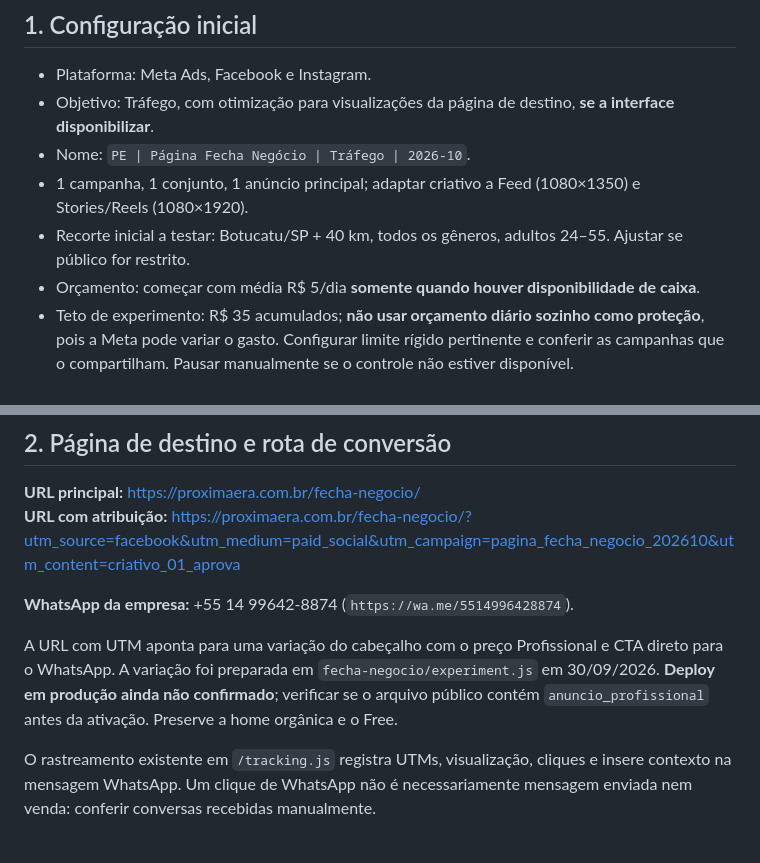
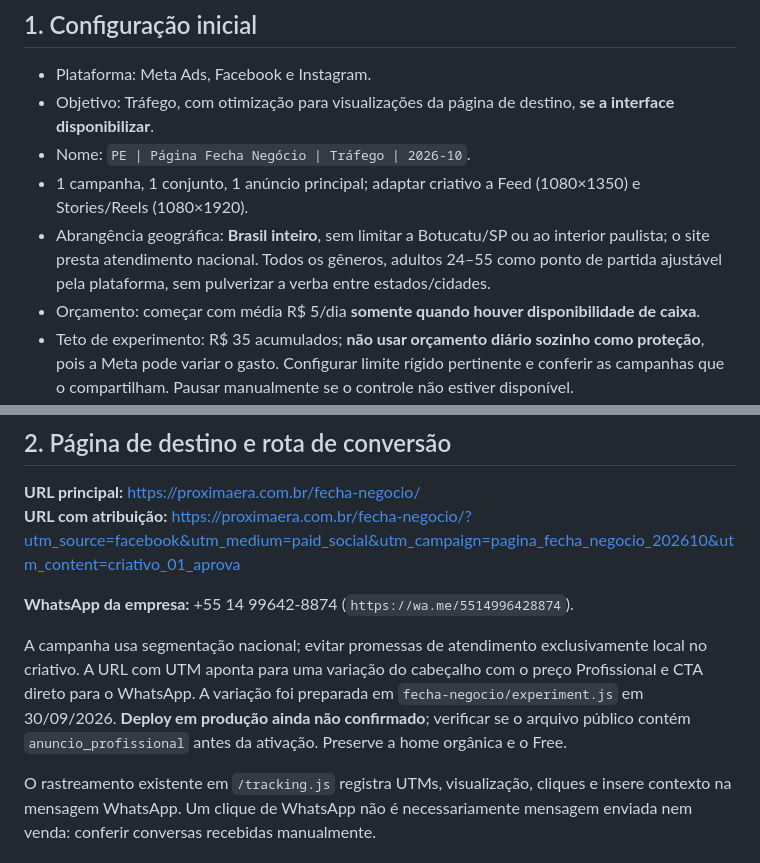
Before and after one commit to giulianocruz/proximaera-site, a Markdown page: marketing/campanhas/2026-10-pagina-fecha-negocio.md, 2 parts joined by grey strips. Rendered like a GitHub page.

Commit message:
docs: expand Página Fecha Negócio Meta Ads targeting to all Brazil

```diff
--- a/marketing/campanhas/2026-10-pagina-fecha-negocio.md
+++ b/marketing/campanhas/2026-10-pagina-fecha-negocio.md
@@ -10,7 +10,7 @@
 - Objetivo: Tráfego, com otimização para visualizações da página de destino, **se a interface disponibilizar**.
 - Nome: `PE | Página Fecha Negócio | Tráfego | 2026-10`.
 - 1 campanha, 1 conjunto, 1 anúncio principal; adaptar criativo a Feed (1080×1350) e Stories/Reels (1080×1920).
-- Recorte inicial a testar: Botucatu/SP + 40 km, todos os gêneros, adultos 24–55. Ajustar se público for restrito.
+- Abrangência geográfica: **Brasil inteiro**, sem limitar a Botucatu/SP ou ao interior paulista; o site presta atendimento nacional. Todos os gêneros, adultos 24–55 como ponto de partida ajustável pela plataforma, sem pulverizar a verba entre estados/cidades.
 - Orçamento: começar com média R$ 5/dia **somente quando houver disponibilidade de caixa**.
 - Teto de experimento: R$ 35 acumulados; **não usar orçamento diário sozinho como proteção**, pois a Meta pode variar o gasto. Configurar limite rígido pertinente e conferir as campanhas que o compartilham. Pausar manualmente se o controle não estiver disponível.
 - Antes de ativar, auditar e pausar as campanhas antigas que **não devam permanecer ativas**; preservar histórico, não excluir.
@@ -22,7 +22,7 @@
 
 **WhatsApp da empresa:** +55 14 99642-8874 (`https://wa.me/5514996428874`).
 
-A URL com UTM aponta para uma variação do cabeçalho com o preço Profissional e CTA direto para o WhatsApp. A variação foi preparada em `fecha-negocio/experiment.js` em 30/09/2026. **Deploy em produção ainda não confirmado**; verificar se o arquivo público contém `anuncio_profissional` antes da ativação. Preserve a home orgânica e o Free.
+A campanha usa segmentação nacional; evitar promessas de atendimento exclusivamente local no criativo. A URL com UTM aponta para uma variação do cabeçalho com o preço Profissional e CTA direto para o WhatsApp. A variação foi preparada em `fecha-negocio/experiment.js` em 30/09/2026. **Deploy em produção ainda não confirmado**; verificar se o arquivo público contém `anuncio_profissional` antes da ativação. Preserve a home orgânica e o Free.
 
 O rastreamento existente em `/tracking.js` registra UTMs, visualização, cliques e insere contexto na mensagem WhatsApp. Um clique de WhatsApp não é necessariamente mensagem enviada nem venda: conferir conversas recebidas manualmente.
 
```
